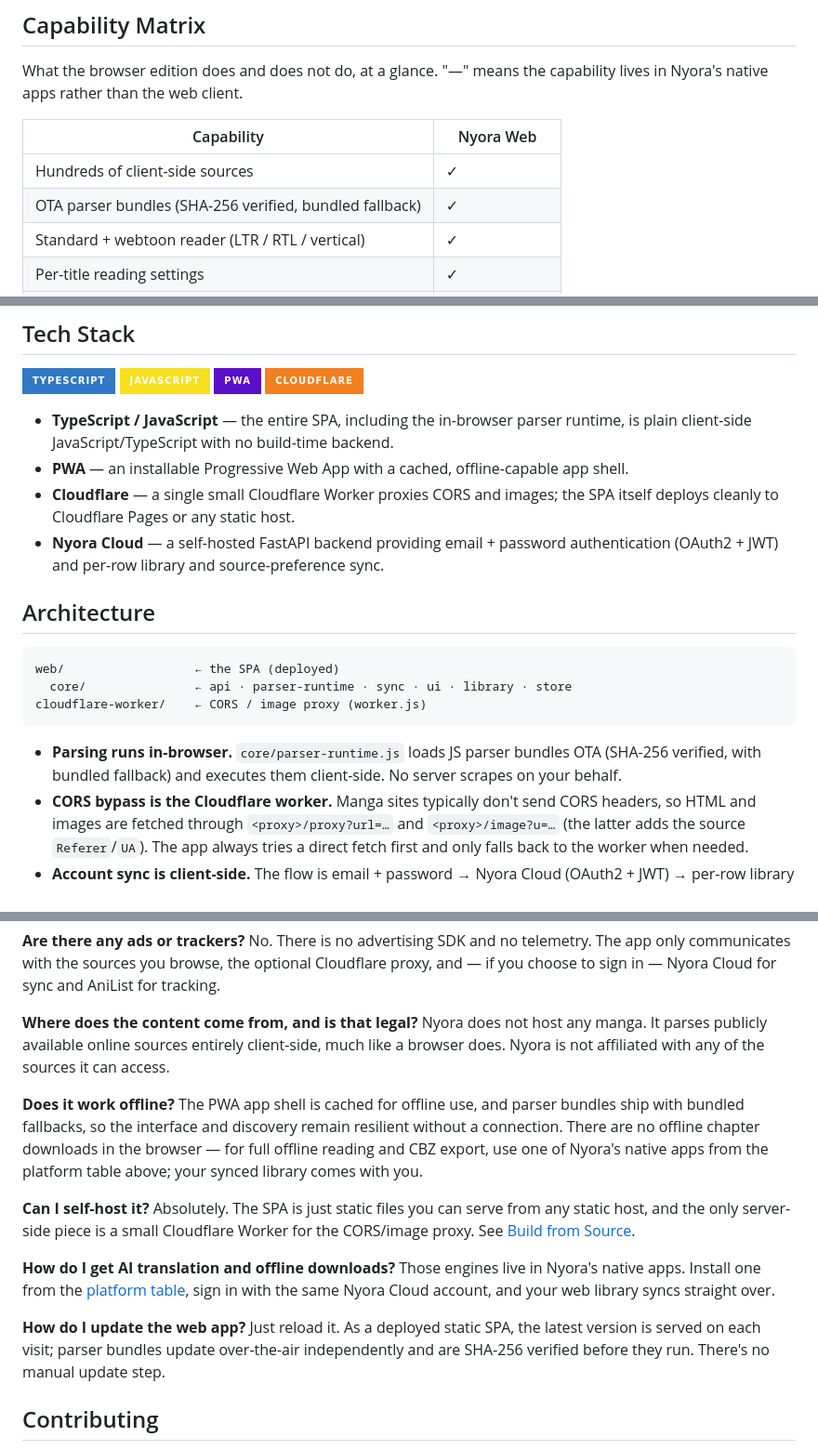
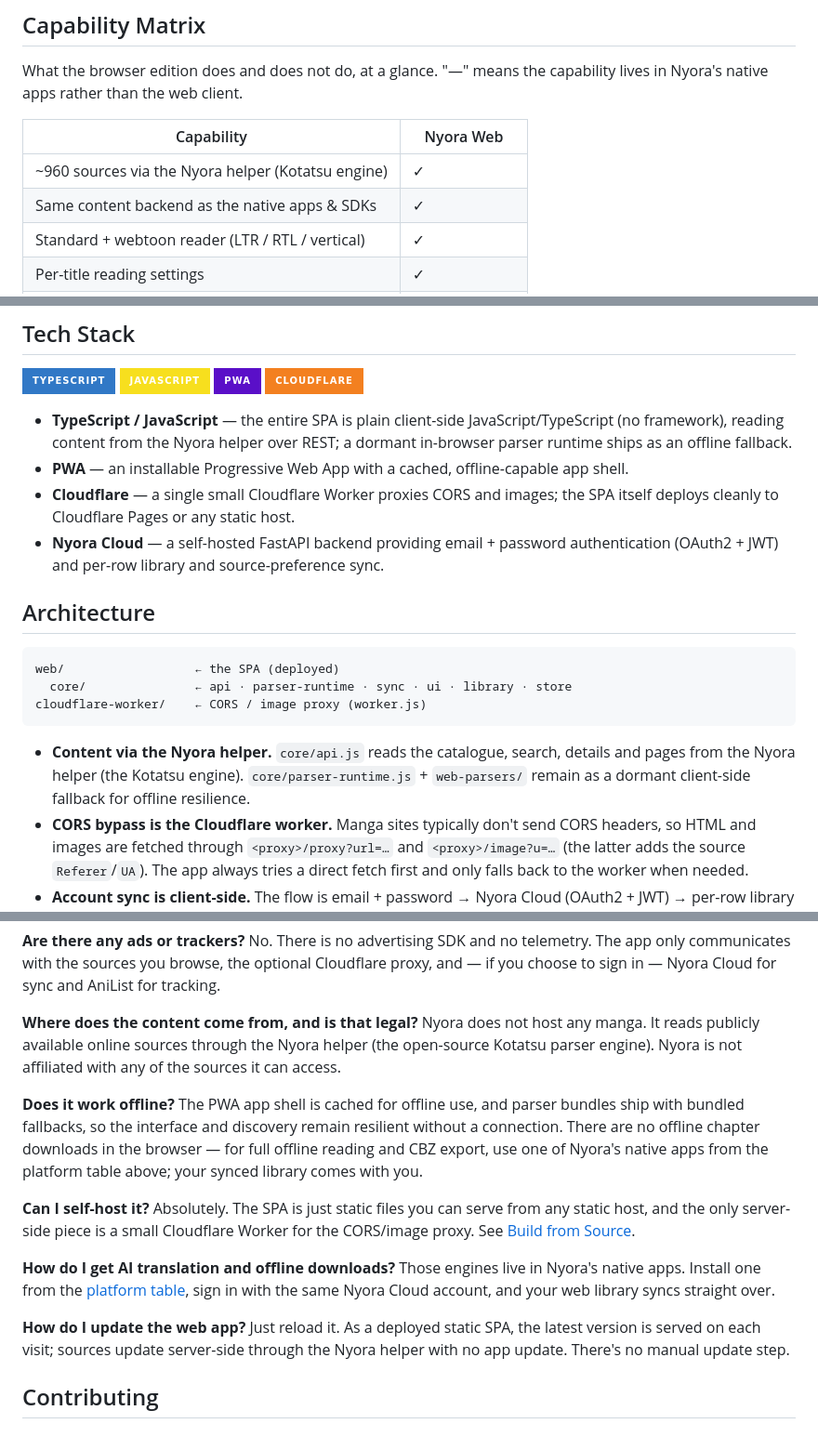
Before and after one commit to manav-bidawat/nyora-web, a Markdown page: README.md, 3 parts joined by grey strips. Shown at 93% size. Rendered like a GitHub page; badges without logos.

````diff
--- a/README.md
+++ b/README.md
@@ -153,8 +153,8 @@ What the browser edition does and does not do, at a glance. "—" means the capa
 
 | Capability | Nyora Web |
 |---|---|
-| Hundreds of client-side sources | ✓ |
-| OTA parser bundles (SHA-256 verified, bundled fallback) | ✓ |
+| ~960 sources via the Nyora helper (Kotatsu engine) | ✓ |
+| Same content backend as the native apps & SDKs | ✓ |
 | Standard + webtoon reader (LTR / RTL / vertical) | ✓ |
 | Per-title reading settings | ✓ |
 | Favourites in custom categories + reading history | ✓ |
@@ -261,7 +261,7 @@ This is the **only** server-side component. The SPA tries direct fetches first a
 [![PWA](https://img.shields.io/badge/PWA-5A0FC8?style=for-the-badge&logo=pwa&logoColor=white)](#tech-stack)
 [![Cloudflare](https://img.shields.io/badge/Cloudflare-F38020?style=for-the-badge&logo=cloudflare&logoColor=white)](#tech-stack)
 
-- **TypeScript / JavaScript** — the entire SPA, including the in-browser parser runtime, is plain client-side JavaScript/TypeScript with no build-time backend.
+- **TypeScript / JavaScript** — the entire SPA is plain client-side JavaScript/TypeScript (no framework), reading content from the Nyora helper over REST; a dormant in-browser parser runtime ships as an offline fallback.
 - **PWA** — an installable Progressive Web App with a cached, offline-capable app shell.
 - **Cloudflare** — a single small Cloudflare Worker proxies CORS and images; the SPA itself deploys cleanly to Cloudflare Pages or any static host.
 - **Nyora Cloud** — a self-hosted FastAPI backend providing email + password authentication (OAuth2 + JWT) and per-row library and source-preference sync.
@@ -274,7 +274,7 @@ web/                  ← the SPA (deployed)
 cloudflare-worker/    ← CORS / image proxy (worker.js)
 ```
 
-- **Parsing runs in-browser.** `core/parser-runtime.js` loads JS parser bundles OTA (SHA-256 verified, with bundled fallback) and executes them client-side. No server scrapes on your behalf.
+- **Content via the Nyora helper.** `core/api.js` reads the catalogue, search, details and pages from the Nyora helper (the Kotatsu engine). `core/parser-runtime.js` + `web-parsers/` remain as a dormant client-side fallback for offline resilience.
 - **CORS bypass is the Cloudflare worker.** Manga sites typically don't send CORS headers, so HTML and images are fetched through `<proxy>/proxy?url=…` and `<proxy>/image?u=…` (the latter adds the source `Referer`/`UA`). The app always tries a direct fetch first and only falls back to the worker when needed.
 - **Account sync is client-side.** The flow is email + password → Nyora Cloud (OAuth2 + JWT) → per-row library and source-preference sync, using last-write-wins. The only server pieces are the Cloudflare proxy worker and your Nyora Cloud account.
 
@@ -314,7 +314,7 @@ Yes. Reading runs client-side, and the only data that ever leaves your device is
 No. There is no advertising SDK and no telemetry. The app only communicates with the sources you browse, the optional Cloudflare proxy, and — if you choose to sign in — Nyora Cloud for sync and AniList for tracking.
 
 **Where does the content come from, and is that legal?**
-Nyora does not host any manga. It parses publicly available online sources entirely client-side, much like a browser does. Nyora is not affiliated with any of the sources it can access.
+Nyora does not host any manga. It reads publicly available online sources through the Nyora helper (the open-source Kotatsu parser engine). Nyora is not affiliated with any of the sources it can access.
 
 **Does it work offline?**
 The PWA app shell is cached for offline use, and parser bundles ship with bundled fallbacks, so the interface and discovery remain resilient without a connection. There are no offline chapter downloads in the browser — for full offline reading and CBZ export, use one of Nyora's native apps from the platform table above; your synced library comes with you.
@@ -326,7 +326,7 @@ Absolutely. The SPA is just static files you can serve from any static host, and
 Those engines live in Nyora's native apps. Install one from the [platform table](#nyora-on-every-platform), sign in with the same Nyora Cloud account, and your web library syncs straight over.
 
 **How do I update the web app?**
-Just reload it. As a deployed static SPA, the latest version is served on each visit; parser bundles update over-the-air independently and are SHA-256 verified before they run. There's no manual update step.
+Just reload it. As a deployed static SPA, the latest version is served on each visit; sources update server-side through the Nyora helper with no app update. There's no manual update step.
 
 ## Contributing
 
````
Also changed, not shown: other parts of README.md (+7 -7 lines).
